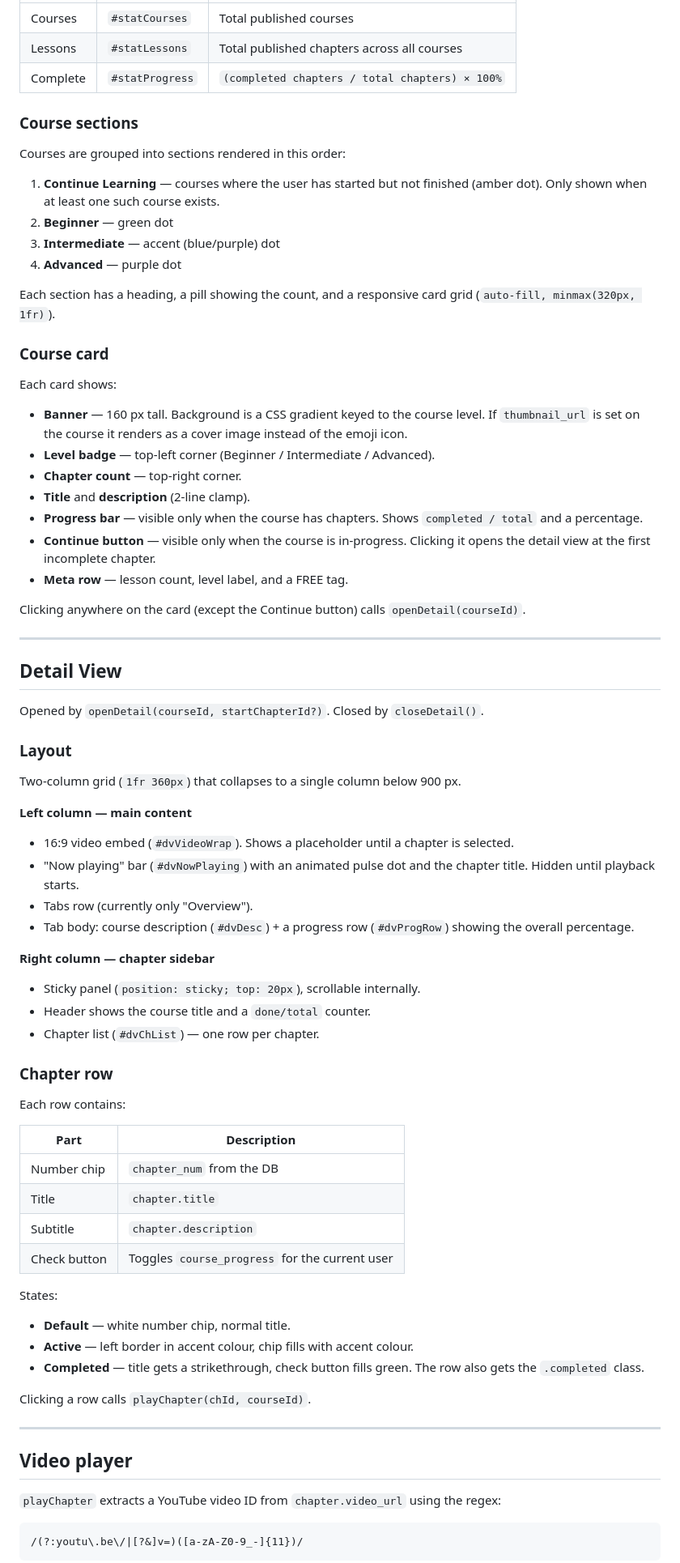
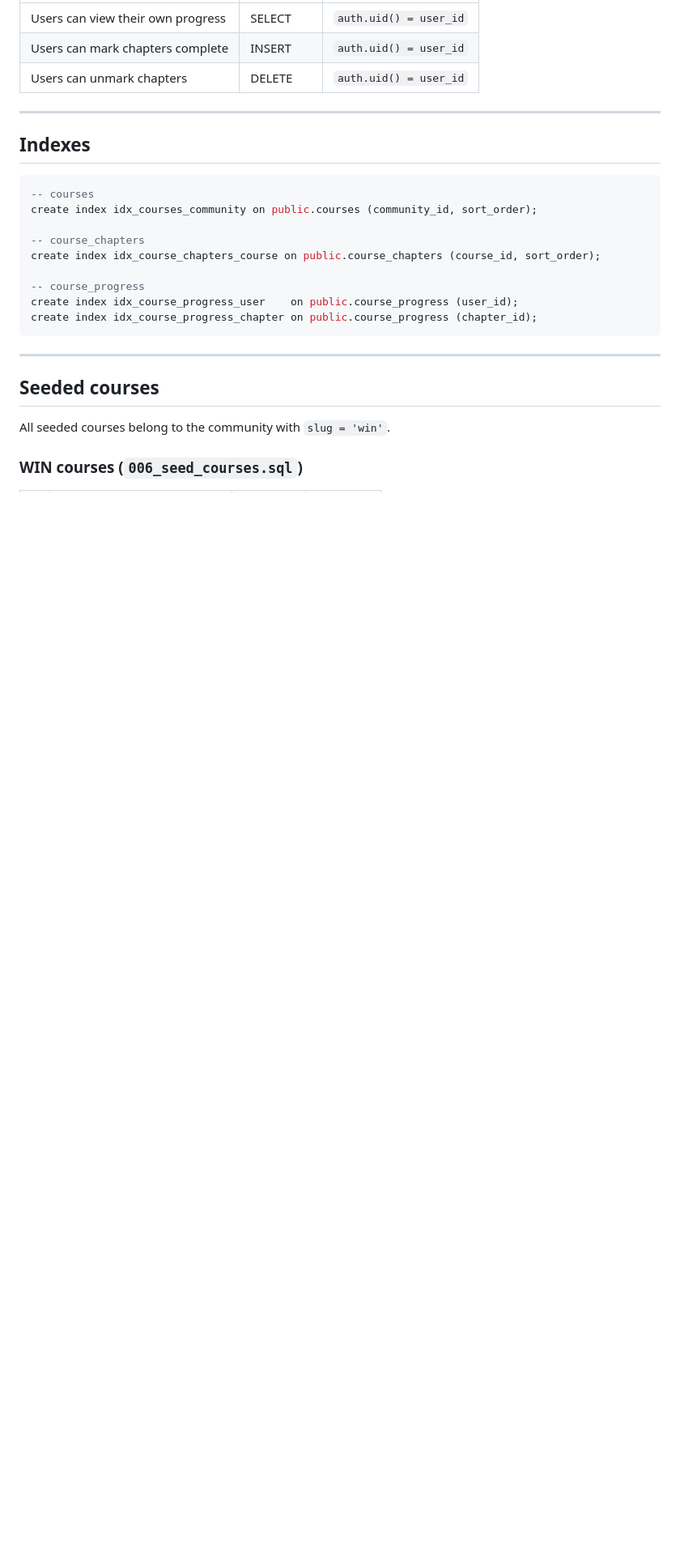
Before and after one commit to mihle-matimba/win, a Markdown page: docs/courses-page.md, the part around one of its changes. Shown at 81% size. Rendered like a GitHub page; blank space fills up the shorter version.

````diff
--- a/docs/courses-page.md
+++ b/docs/courses-page.md
@@ -25,81 +88,29 @@ Three stat cards in the top-right corner update after data loads:
 |---|---|---|
-| Courses | `#statCourses` | Total published courses |
-| Lessons | `#statLessons` | Total published chapters across all courses |
-| Complete | `#statProgress` | `(completed chapters / total chapters) × 100%` |
-
-### Course sections
-
-Courses are grouped into sections rendered in this order:
-
-1. **Continue Learning** — courses where the user has started but not finished (amber dot). Only shown when at least one such course exists.
-2. **Beginner** — green dot
-3. **Intermediate** — accent (blue/purple) dot
-4. **Advanced** — purple dot
-
-Each section has a heading, a pill showing the count, and a responsive card grid (`auto-fill, minmax(320px, 1fr)`).
-
-### Course card
-
-Each card shows:
-
-- **Banner** — 160 px tall. Background is a CSS gradient keyed to the course level. If `thumbnail_url` is set on the course it renders as a cover image instead of the emoji icon.
-- **Level badge** — top-left corner (Beginner / Intermediate / Advanced).
-- **Chapter count** — top-right corner.
-- **Title** and **description** (2-line clamp).
-- **Progress bar** — visible only when the course has chapters. Shows `completed / total` and a percentage.
-- **Continue button** — visible only when the course is in-progress. Clicking it opens the detail view at the first incomplete chapter.
-- **Meta row** — lesson count, level label, and a FREE tag.
-
-Clicking anywhere on the card (except the Continue button) calls `openDetail(courseId)`.
+| Users can view their own progress | SELECT | `auth.uid() = user_id` |
+| Users can mark chapters complete | INSERT | `auth.uid() = user_id` |
+| Users can unmark chapters | DELETE | `auth.uid() = user_id` |
 
 ---
 
-## Detail View
+## Indexes
 
-Opened by `openDetail(courseId, startChapterId?)`. Closed by `closeDetail()`.
+```sql
+-- courses
+create index idx_courses_community on public.courses (community_id, sort_order);
 
-### Layout
+-- course_chapters
+create index idx_course_chapters_course on public.course_chapters (course_id, sort_order);
 
-Two-column grid (`1fr 360px`) that collapses to a single column below 900 px.
-
-**Left column — main content**
-
-- 16:9 video embed (`#dvVideoWrap`). Shows a placeholder until a chapter is selected.
-- "Now playing" bar (`#dvNowPlaying`) with an animated pulse dot and the chapter title. Hidden until playback starts.
-- Tabs row (currently only "Overview").
-- Tab body: course description (`#dvDesc`) + a progress row (`#dvProgRow`) showing the overall percentage.
-
-**Right column — chapter sidebar**
-
-- Sticky panel (`position: sticky; top: 20px`), scrollable internally.
-- Header shows the course title and a `done/total` counter.
-- Chapter list (`#dvChList`) — one row per chapter.
-
-### Chapter row
-
-Each row contains:
-
-| Part | Description |
-|---|---|
-| Number chip | `chapter_num` from the DB |
-| Title | `chapter.title` |
-| Subtitle | `chapter.description` |
-| Check button | Toggles `course_progress` for the current user |
-
-States:
-- **Default** — white number chip, normal title.
-- **Active** — left border in accent colour, chip fills with accent colour.
-- **Completed** — title gets a strikethrough, check button fills green. The row also gets the `.completed` class.
-
-Clicking a row calls `playChapter(chId, courseId)`.
+-- course_progress
+create index idx_course_progress_user    on public.course_progress (user_id);
+create index idx_course_progress_chapter on public.course_progress (chapter_id);
+```
 
 ---
 
-## Video player
+## Seeded courses
 
-`playChapter` extracts a YouTube video ID from `chapter.video_url` using the regex:
+All seeded courses belong to the community with `slug = 'win'`.
 
-```
-/(?:youtu\.be\/|[?&]v=)([a-zA-Z0-9_-]{11})/
-```
+### WIN courses (`006_seed_courses.sql`)
 
````
Also changed, not shown: other parts of docs/courses-page.md (+108 -123 lines).
